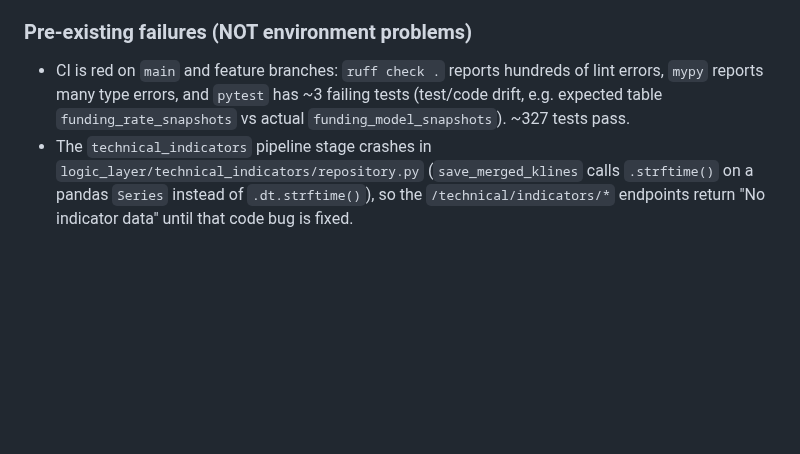
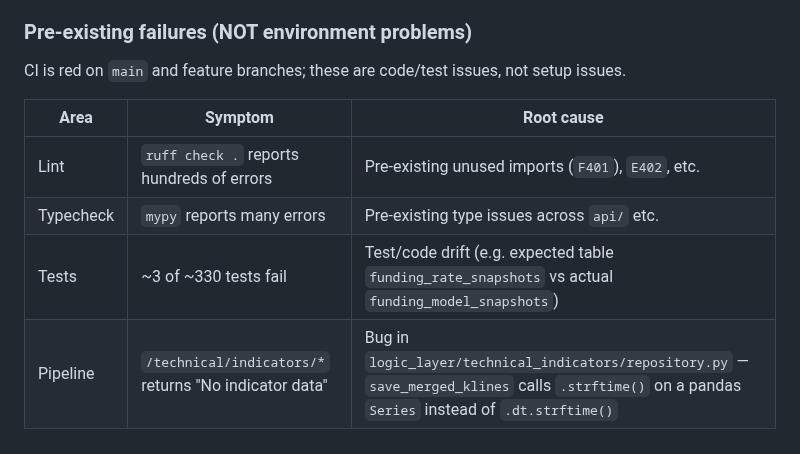
Before and after one commit to CnOxx1/EvoQuantV3, a Markdown page: AGENTS.md, the part around one of its changes. GitHub-like rendering; blank space fills up the shorter version.

```diff
--- a/AGENTS.md
+++ b/AGENTS.md
@@ -44,8 +98,10 @@ and `README.md`. The notes below are only the non-obvious caveats.
 
 ### Pre-existing failures (NOT environment problems)
-- CI is red on `main` and feature branches: `ruff check .` reports hundreds of lint errors, `mypy`
-  reports many type errors, and `pytest` has ~3 failing tests (test/code drift, e.g. expected table
-  `funding_rate_snapshots` vs actual `funding_model_snapshots`). ~327 tests pass.
-- The `technical_indicators` pipeline stage crashes in `logic_layer/technical_indicators/repository.py`
-  (`save_merged_klines` calls `.strftime()` on a pandas `Series` instead of `.dt.strftime()`), so the
-  `/technical/indicators/*` endpoints return "No indicator data" until that code bug is fixed.
+CI is red on `main` and feature branches; these are code/test issues, not setup issues.
+
+| Area | Symptom | Root cause |
+| --- | --- | --- |
+| Lint | `ruff check .` reports hundreds of errors | Pre-existing unused imports (`F401`), `E402`, etc. |
+| Typecheck | `mypy` reports many errors | Pre-existing type issues across `api/` etc. |
+| Tests | ~3 of ~330 tests fail | Test/code drift (e.g. expected table `funding_rate_snapshots` vs actual `funding_model_snapshots`) |
+| Pipeline | `/technical/indicators/*` returns "No indicator data" | Bug in `logic_layer/technical_indicators/repository.py` — `save_merged_klines` calls `.strftime()` on a pandas `Series` instead of `.dt.strftime()` |
```
Also changed, not shown: other parts of AGENTS.md (+70 -16 lines).
